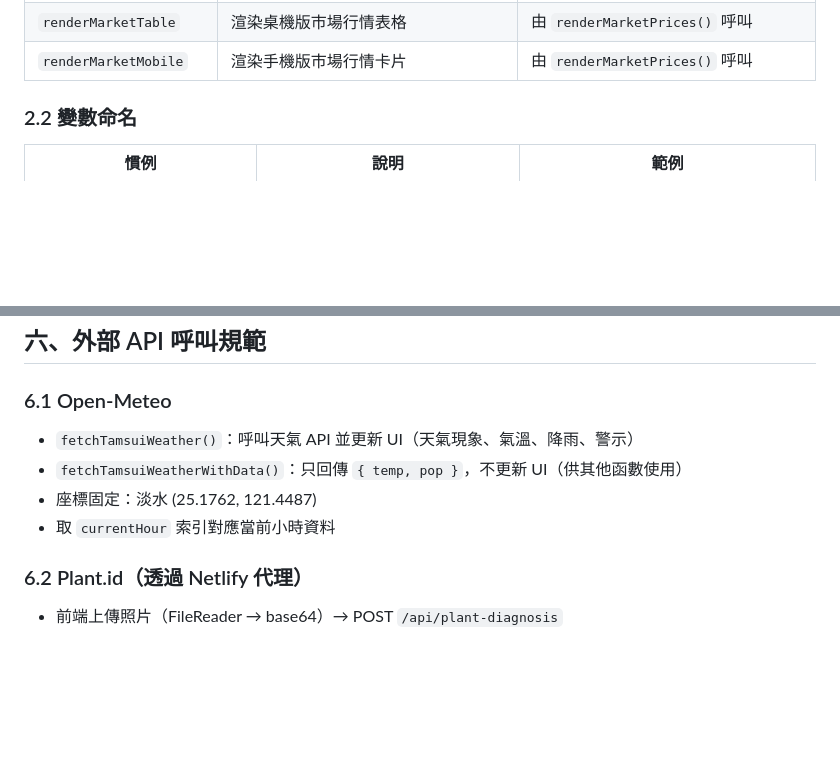
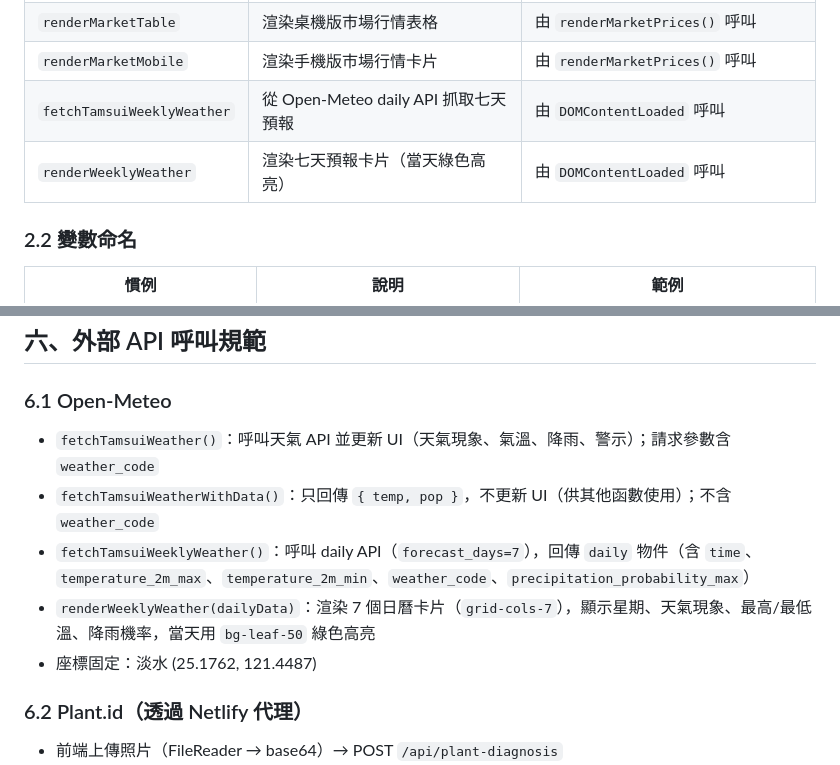
Before and after one commit to kittenmay/tamsui-seedling-app, a Markdown page: docs/dev-rules.md, 2 parts joined by grey strips. Drawn GitHub-style; blank space fills up the shorter version.

```diff
--- a/docs/dev-rules.md
+++ b/docs/dev-rules.md
@@ -67,6 +67,8 @@ HTML（Tailwind 語義化結構）
 | `findMarketPrice` | 三層模糊比對作物名稱查找市場均價（精確→雙向包含→關鍵字映射） | 由 `renderMonthlyRecommendations()` 呼叫 |
 | `renderMarketTable` | 渲染桌機版市場行情表格 | 由 `renderMarketPrices()` 呼叫 |
 | `renderMarketMobile` | 渲染手機版市場行情卡片 | 由 `renderMarketPrices()` 呼叫 |
+| `fetchTamsuiWeeklyWeather` | 從 Open-Meteo daily API 抓取七天預報 | 由 `DOMContentLoaded` 呼叫 |
+| `renderWeeklyWeather` | 渲染七天預報卡片（當天綠色高亮） | 由 `DOMContentLoaded` 呼叫 |
 
 ### 2.2 變數命名
 
@@ -274,10 +276,11 @@ globalThis.supabaseClient = globalThis.supabase.createClient(SUPABASE_URL, SUPAB
 
 ### 6.1 Open-Meteo
 
-- `fetchTamsuiWeather()`：呼叫天氣 API 並更新 UI（天氣現象、氣溫、降雨、警示）
-- `fetchTamsuiWeatherWithData()`：只回傳 `{ temp, pop }`，不更新 UI（供其他函數使用）
+- `fetchTamsuiWeather()`：呼叫天氣 API 並更新 UI（天氣現象、氣溫、降雨、警示）；請求參數含 `weather_code`
+- `fetchTamsuiWeatherWithData()`：只回傳 `{ temp, pop }`，不更新 UI（供其他函數使用）；不含 `weather_code`
+- `fetchTamsuiWeeklyWeather()`：呼叫 daily API（`forecast_days=7`），回傳 `daily` 物件（含 `time`、`temperature_2m_max`、`temperature_2m_min`、`weather_code`、`precipitation_probability_max`）
+- `renderWeeklyWeather(dailyData)`：渲染 7 個日曆卡片（`grid-cols-7`），顯示星期、天氣現象、最高/最低溫、降雨機率，當天用 `bg-leaf-50` 綠色高亮
 - 座標固定：淡水 (25.1762, 121.4487)
-- 取 `currentHour` 索引對應當前小時資料
 
 ### 6.2 Plant.id（透過 Netlify 代理）
 
```
Also changed, not shown: docs/api-and-schema.md (+10 -2 lines), docs/project-overview.md (+1 -0 lines).
